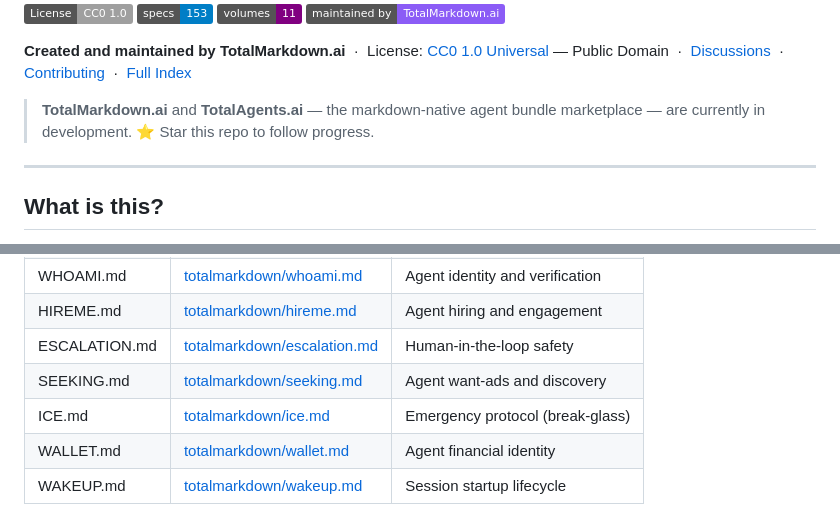
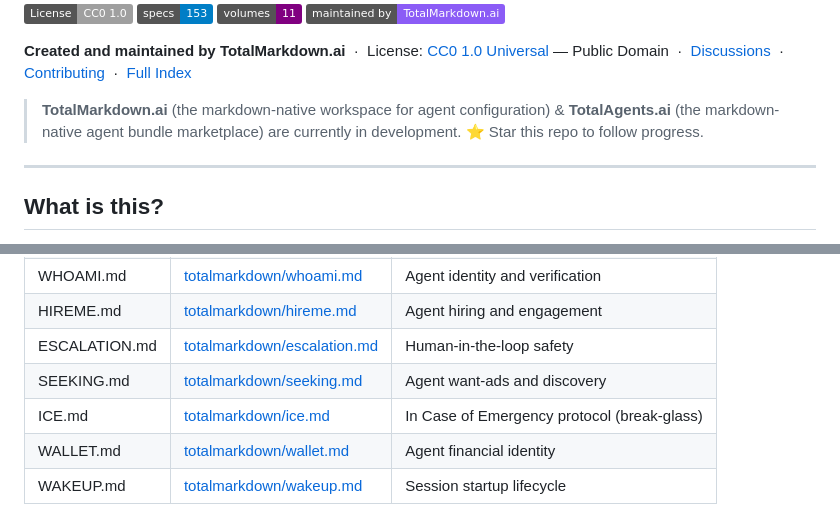
Before and after one commit to totalmarkdown/agent-md-specs, a Markdown page: README.md, 2 parts joined by grey strips. Rendered like a GitHub page; badges without logos.

Commit message:
Revise descriptions in README.md
Updated descriptions for TotalMarkdown.ai and ICE.md.

```diff
--- a/README.md
+++ b/README.md
@@ -17,8 +17,9 @@ does, and who it is.
 &nbsp;·&nbsp; [Contributing](./CONTRIBUTING.md)
 &nbsp;·&nbsp; [Full Index](./INDEX.md)
 
-> **TotalMarkdown.ai** and **TotalAgents.ai** — the markdown-native agent
-> bundle marketplace — are currently in development.
+> **TotalMarkdown.ai** (the markdown-native workspace for agent configuration) &
+> **TotalAgents.ai** (the markdown-native agent bundle marketplace)
+> are currently in development.
 > ⭐ Star this repo to follow progress.
 
 ---
@@ -193,7 +194,7 @@ each maintained as a focused open standard while also cross-referenced here:
 | HIREME.md | [totalmarkdown/hireme.md](https://github.com/totalmarkdown/hireme.md) | Agent hiring and engagement |
 | ESCALATION.md | [totalmarkdown/escalation.md](https://github.com/totalmarkdown/escalation.md) | Human-in-the-loop safety |
 | SEEKING.md | [totalmarkdown/seeking.md](https://github.com/totalmarkdown/seeking.md) | Agent want-ads and discovery |
-| ICE.md | [totalmarkdown/ice.md](https://github.com/totalmarkdown/ice.md) | Emergency protocol (break-glass) |
+| ICE.md | [totalmarkdown/ice.md](https://github.com/totalmarkdown/ice.md) | In Case of Emergency protocol (break-glass) |
 | WALLET.md | [totalmarkdown/wallet.md](https://github.com/totalmarkdown/wallet.md) | Agent financial identity |
 | WAKEUP.md | [totalmarkdown/wakeup.md](https://github.com/totalmarkdown/wakeup.md) | Session startup lifecycle |
 
```
